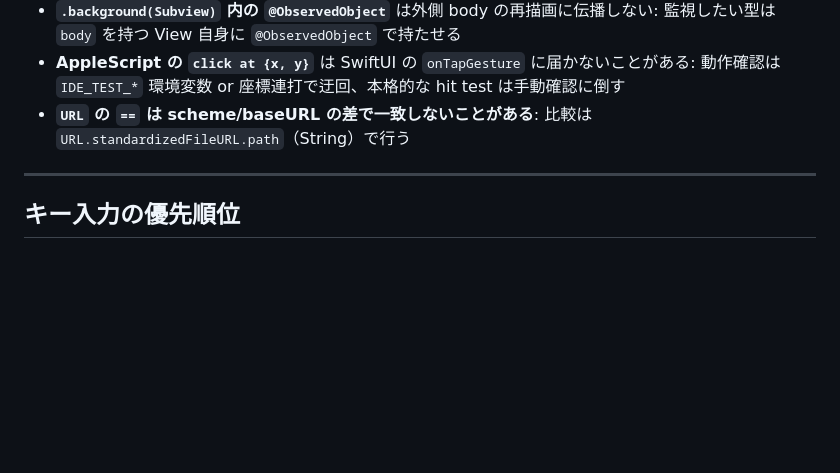
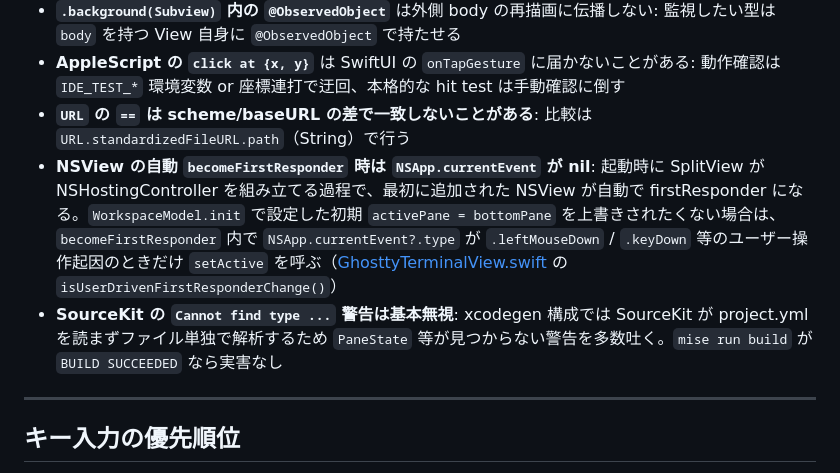
Before and after one commit to nyshk97/ide, a Markdown page: docs/DEV.md, the part around the change. Rendered like a GitHub page; blank space fills up the shorter version.

Commit message:
docs: SwiftUI のクセに自動 firstResponder と SourceKit 警告の知見を追記
今回踏んだ落とし穴を docs/DEV.md に蓄積。次に同じパターンに当たったときに
即対応できるようにする。

- 起動時の自動 initialFirstResponder で NSApp.currentEvent が nil になる
  挙動と、それを使った setActive ガードの方針
- xcodegen 構成での SourceKit スタンドアロン解析の警告は無視してよい

```diff
--- a/docs/DEV.md
+++ b/docs/DEV.md
@@ -97,6 +97,8 @@ IDE_TEST_AUTO_PREVIEW="REQUIREMENTS.md" \
 - **`.background(Subview)` 内の `@ObservedObject`** は外側 body の再描画に伝播しない: 監視したい型は `body` を持つ View 自身に `@ObservedObject` で持たせる
 - **AppleScript の `click at {x, y}`** は SwiftUI の `onTapGesture` に届かないことがある: 動作確認は `IDE_TEST_*` 環境変数 or 座標連打で迂回、本格的な hit test は手動確認に倒す
 - **`URL` の `==` は scheme/baseURL の差で一致しないことがある**: 比較は `URL.standardizedFileURL.path`（String）で行う
+- **NSView の自動 `becomeFirstResponder` 時は `NSApp.currentEvent` が nil**: 起動時に SplitView が NSHostingController を組み立てる過程で、最初に追加された NSView が自動で firstResponder になる。`WorkspaceModel.init` で設定した初期 `activePane = bottomPane` を上書きされたくない場合は、`becomeFirstResponder` 内で `NSApp.currentEvent?.type` が `.leftMouseDown` / `.keyDown` 等のユーザー操作起因のときだけ `setActive` を呼ぶ（[GhosttyTerminalView.swift](../Sources/ide/GhosttyTerminalView.swift) の `isUserDrivenFirstResponderChange()`）
+- **SourceKit の `Cannot find type ...` 警告は基本無視**: xcodegen 構成では SourceKit が project.yml を読まずファイル単独で解析するため `PaneState` 等が見つからない警告を多数吐く。`mise run build` が `BUILD SUCCEEDED` なら実害なし
 
 ---
 
```
